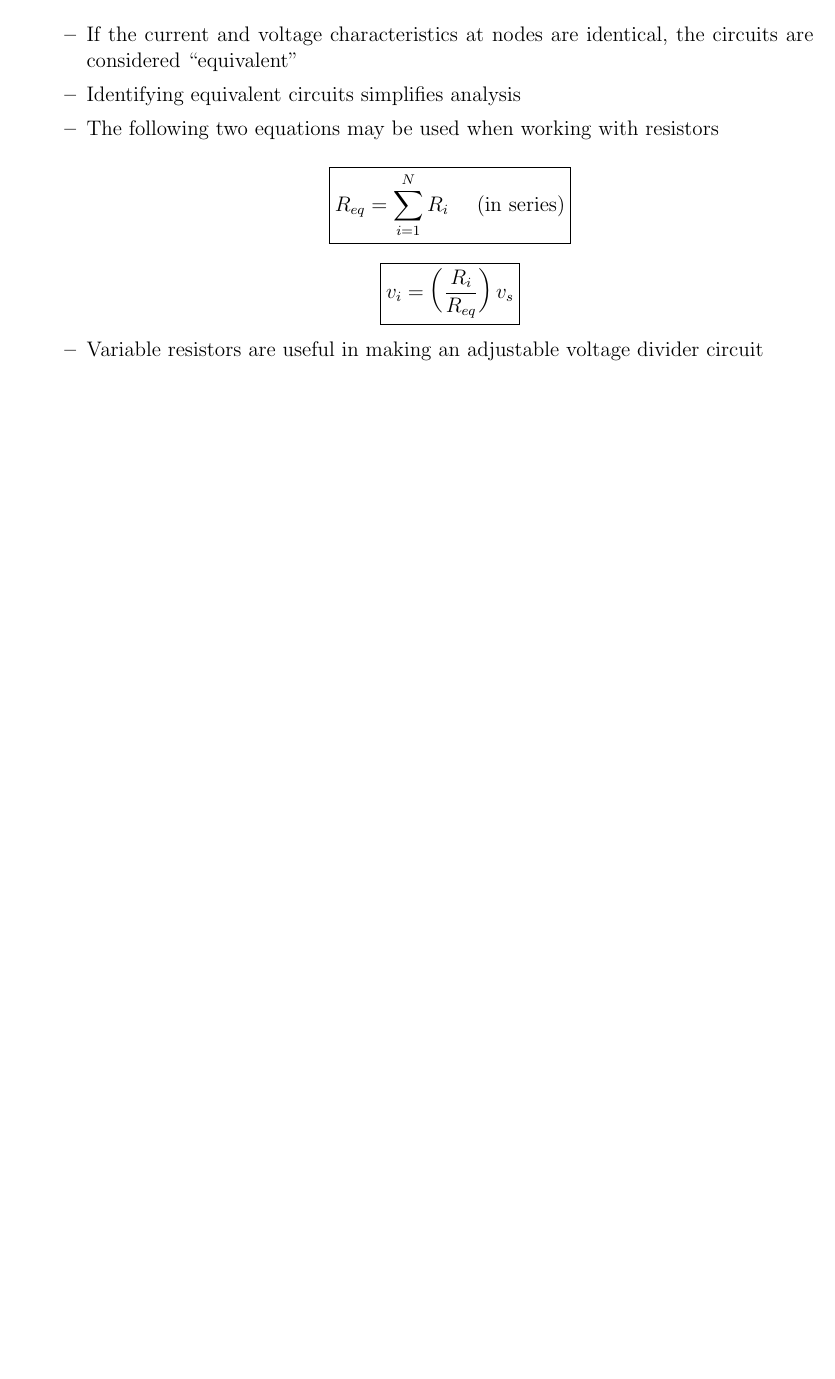
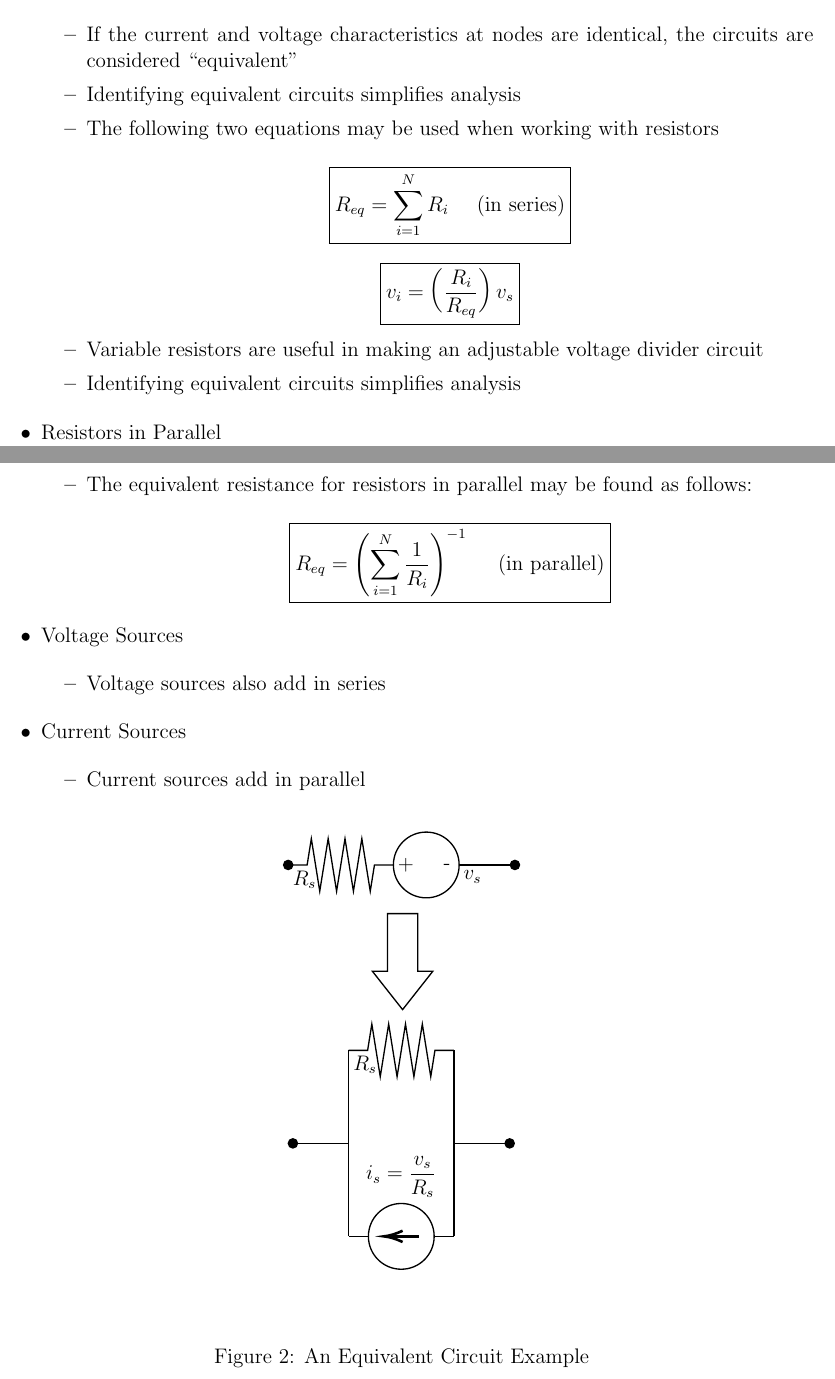
Before and after one commit to MDBrodskiy/Circuits_Signals, a LaTeX document (Notes/Section2.tex, which reads Notes/Figures/EqCirc.tex): part of page 2 of 2 before the commit and two parts of pages 2 and 3 of 3 after it, the two joined at a grey line, cut so that both start at the same text, the shorter picture padded with empty space. Compiled offline with pdfLaTeX.

Commit message:
updated notes 2

```diff
--- /dev/null
+++ b/Notes/Figures/EqCirc.tex
@@ -0,0 +1,61 @@
+\tikzset{every picture/.style={line width=0.75pt}} %set default line width to 0.75pt
+
+\begin{tikzpicture}[x=0.75pt,y=0.75pt,yscale=-1,xscale=1]
+%uncomment if require: \path (0,420); %set diagram left start at 0, and has height of 420
+
+%Shape: Resistor [id:dp2595676349306193]
+\draw   (201,78) -- (215.4,78) -- (218.6,58) -- (225,98) -- (231.4,58) -- (237.8,98) -- (244.2,58) -- (250.6,98) -- (257,58) -- (263.4,98) -- (266.6,78) -- (281,78) ;
+%Shape: Circle [id:dp4726702298609462]
+\draw   (281,78) .. controls (281,64.19) and (292.19,53) .. (306,53) .. controls (319.81,53) and (331,64.19) .. (331,78) .. controls (331,91.81) and (319.81,103) .. (306,103) .. controls (292.19,103) and (281,91.81) .. (281,78) -- cycle ;
+%Down Arrow [id:dp4867236113743594]
+\draw   (265,158.8) -- (276.5,158.8) -- (276.5,115) -- (299.5,115) -- (299.5,158.8) -- (311,158.8) -- (288,188) -- cycle ;
+%Shape: Circle [id:dp48521310032792564]
+\draw   (262,360.42) .. controls (262,346.61) and (273.19,335.42) .. (287,335.42) .. controls (300.81,335.42) and (312,346.61) .. (312,360.42) .. controls (312,374.23) and (300.81,385.42) .. (287,385.42) .. controls (273.19,385.42) and (262,374.23) .. (262,360.42) -- cycle ;
+%Shape: Resistor [id:dp3495898000470645]
+\draw   (247,219) -- (261.4,219) -- (264.6,199) -- (271,239) -- (277.4,199) -- (283.8,239) -- (290.2,199) -- (296.6,239) -- (303,199) -- (309.4,239) -- (312.6,219) -- (327,219) ;
+%Straight Lines [id:da9040938616421672]
+\draw    (247,219) -- (247,360.42) ;
+%Straight Lines [id:da4086292990449345]
+\draw    (327,219) -- (327,360.42) ;
+%Straight Lines [id:da5862555045777795]
+\draw    (247,360.42) -- (262,360.42) ;
+%Straight Lines [id:da15193750488345903]
+\draw    (312,360.42) -- (327,360.42) ;
+%Straight Lines [id:da15177579242535977]
+\draw [line width=1.5]    (300.21,360.42) -- (276.79,360.42) ;
+\draw [shift={(273.79,360.42)}, rotate = 360] [color={rgb, 255:red, 0; green, 0; blue, 0 }  ][line width=1.5]    (14.21,-4.28) .. controls (9.04,-1.82) and (4.3,-0.39) .. (0,0) .. controls (4.3,0.39) and (9.04,1.82) .. (14.21,4.28)   ;
+%Straight Lines [id:da8073486658814548]
+\draw    (247,289.71) -- (204.58,289.71) ;
+%Straight Lines [id:da22200817290111585]
+\draw    (369.42,289.71) -- (327,289.71) ;
+%Straight Lines [id:da058000108714057586]
+\draw    (373.42,78) -- (331,78) ;
+%Shape: Circle [id:dp5370808686044426]
+\draw  [fill={rgb, 255:red, 0; green, 0; blue, 0 }  ,fill opacity=1 ] (369.92,78) .. controls (369.92,76.07) and (371.49,74.5) .. (373.42,74.5) .. controls (375.35,74.5) and (376.92,76.07) .. (376.92,78) .. controls (376.92,79.93) and (375.35,81.5) .. (373.42,81.5) .. controls (371.49,81.5) and (369.92,79.93) .. (369.92,78) -- cycle ;
+%Shape: Circle [id:dp007409916066804634]
+\draw  [fill={rgb, 255:red, 0; green, 0; blue, 0 }  ,fill opacity=1 ] (197.5,78) .. controls (197.5,76.07) and (199.07,74.5) .. (201,74.5) .. controls (202.93,74.5) and (204.5,76.07) .. (204.5,78) .. controls (204.5,79.93) and (202.93,81.5) .. (201,81.5) .. controls (199.07,81.5) and (197.5,79.93) .. (197.5,78) -- cycle ;
+%Shape: Circle [id:dp3406177813870317]
+\draw  [fill={rgb, 255:red, 0; green, 0; blue, 0 }  ,fill opacity=1 ] (365.92,289.71) .. controls (365.92,287.78) and (367.49,286.21) .. (369.42,286.21) .. controls (371.35,286.21) and (372.92,287.78) .. (372.92,289.71) .. controls (372.92,291.64) and (371.35,293.21) .. (369.42,293.21) .. controls (367.49,293.21) and (365.92,291.64) .. (365.92,289.71) -- cycle ;
+%Shape: Circle [id:dp3296743674365008]
+\draw  [fill={rgb, 255:red, 0; green, 0; blue, 0 }  ,fill opacity=1 ] (201.08,289.71) .. controls (201.08,287.78) and (202.65,286.21) .. (204.58,286.21) .. controls (206.51,286.21) and (208.08,287.78) .. (208.08,289.71) .. controls (208.08,291.64) and (206.51,293.21) .. (204.58,293.21) .. controls (202.65,293.21) and (201.08,291.64) .. (201.08,289.71) -- cycle ;
+
+% Text Node
+\draw (203,81) node [anchor=north west][inner sep=0.75pt]   [align=left] {$\displaystyle R_{s}$};
+% Text Node
+\draw (333,81) node [anchor=north west][inner sep=0.75pt]   [align=left] {$\displaystyle v_{s}$};
+% Text Node
+\draw (283,78) node [anchor=west] [inner sep=0.75pt]   [align=left] {+};
+% Text Node
+\draw (329,78) node [anchor=east] [inner sep=0.75pt]   [align=left] {\begin{minipage}[lt]{8.67pt}\setlength\topsep{0pt}
+\begin{center}
+\mbox{-}
+\end{center}
+
+\end{minipage}};
+% Text Node
+\draw (249,222) node [anchor=north west][inner sep=0.75pt]   [align=left] {$\displaystyle R_{s}$};
+% Text Node
+\draw (287,332.42) node [anchor=south] [inner sep=0.75pt]   [align=left] {$\displaystyle i_{s} =\frac{v_{s}}{R_{s}}$};
+
+
+\end{tikzpicture}
--- a/Notes/Section2.tex
+++ b/Notes/Section2.tex
@@ -91,7 +91,42 @@
 
       \item Variable resistors are useful in making an adjustable voltage divider circuit
 
+      \item Identifying equivalent circuits simplifies analysis
+
     \end{itemize}
+
+  \item Resistors in Parallel
+
+    \begin{itemize}
+
+      \item The equivalent resistance for resistors in parallel may be found as follows:
+
+        $$\boxed{R_{eq}=\left(\sum_{i=1}^N \frac{1}{R_i}\right)^{-1}\,\,\,\,\,\,\,\,\text{(in parallel)}}$$
+
+    \end{itemize}
+
+  \item Voltage Sources
+
+    \begin{itemize}
+
+      \item Voltage sources also add in series
+
+    \end{itemize}
+
+  \item Current Sources
+
+    \begin{itemize}
+
+      \item Current sources add in parallel
+
+    \end{itemize}
+
+    \begin{figure}[h]
+      \centering
+      \include{Figures/EqCirc}
+      \caption{An Equivalent Circuit Example}
+      \label{fig:2}
+    \end{figure}
 
 \end{itemize}
 
```
Also changed, not shown: Notes/Section2.pdf.
